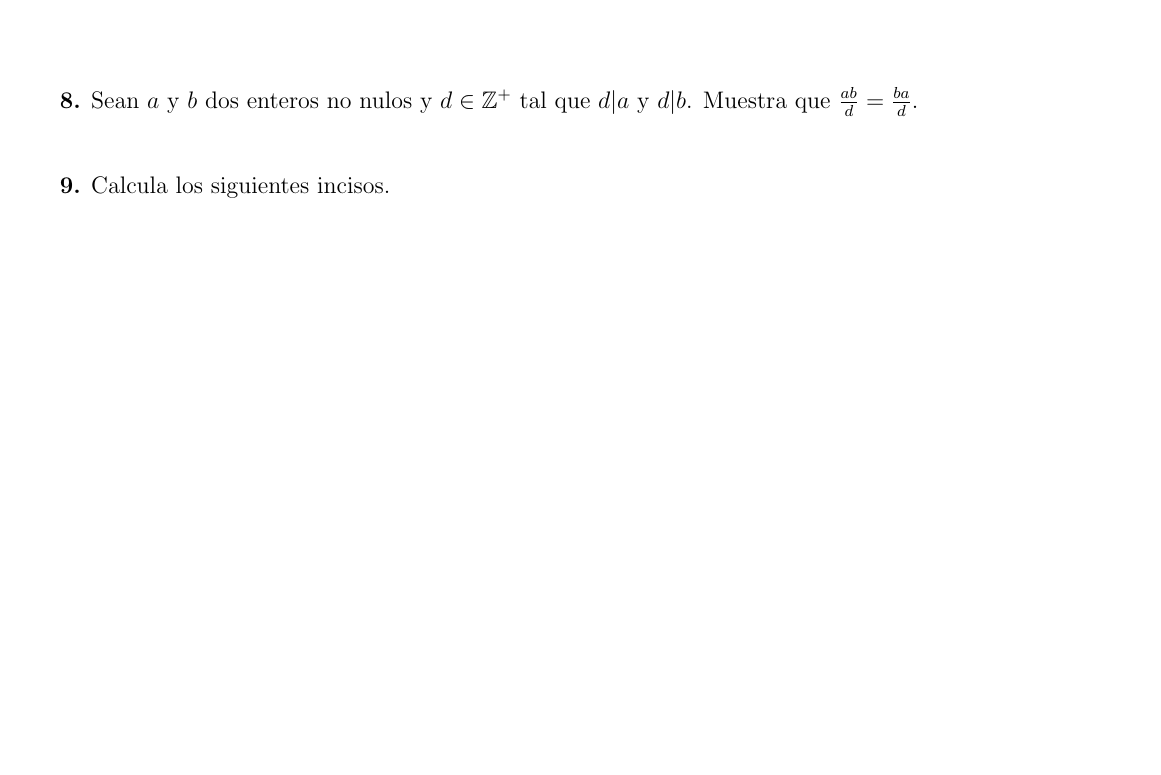
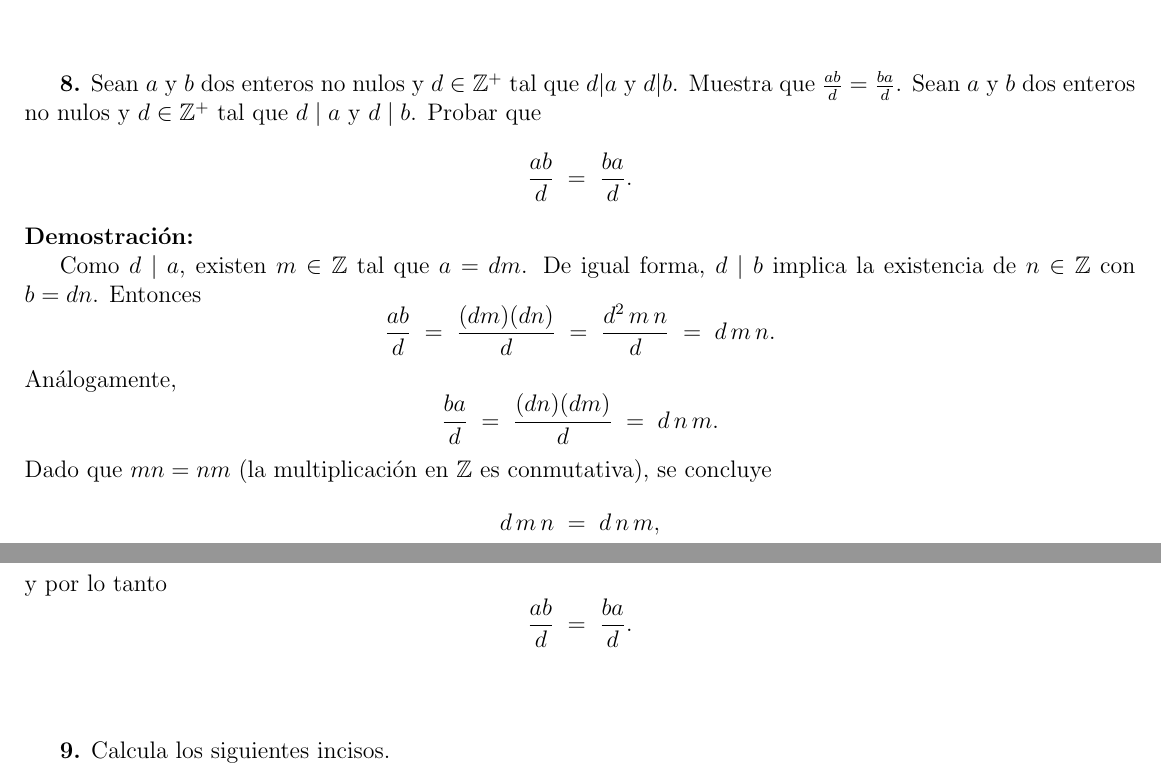
Before and after one commit to GoldTryck/ALGEBRA-SUP_II, a LaTeX problem sheet (tarea01.tex): part of page 7 of 9 before the commit and two parts of pages 8 and 9 of 11 after it, the two joined at a grey line, cut at the place of the change, the shorter picture padded with empty space. Compiled offline with pdfLaTeX.

Commit message:
Ejercicios 7 y 8 agregados

```diff
--- a/tarea01.tex
+++ b/tarea01.tex
@@ -407,3 +473,7 @@ se cumple que $a | c_1 b_1 + \dots + c_n b_n$
+(b - c) \;-\; (a - d) \;>\; 0
+\;\;\Longrightarrow\;\;
+a - d \;<\; b - c.
+\]
 
 \vspace{1cm}
 
@@ -411,7 +481,44 @@ se cumple que $a | c_1 b_1 + \dots + c_n b_n$
 % Ejercicio 8
 %
 \textbf{8.} Sean $a$ y $b$ dos enteros no nulos y $d \in \mathbb{Z}^+$ tal que $d | a$ y $d | b$. Muestra que $\frac{ab}{d} = \frac{ba}{d}$.
+Sean \(a\) y \(b\) dos enteros no nulos y \(d \in \mathbb{Z}^+\) tal que \(d \mid a\) y \(d \mid b\). Probar que
+\[
+\frac{ab}{d} \;=\; \frac{ba}{d}.
+\]
 
+\noindent
+\textbf{Demostración:}
+
+Como \(d \mid a\), existen \(m \in \mathbb{Z}\) tal que \(a = dm\). De igual forma, \(d \mid b\) implica la existencia de \(n \in \mathbb{Z}\) con \(b = dn\). Entonces
+\[
+\frac{ab}{d}
+\;=\;
+\frac{(dm)(dn)}{d}
+\;=\;
+\frac{d^2 \, m \, n}{d}
+\;=\;
+d \, m \, n.
+\]
+Análogamente,
+\[
+\frac{ba}{d}
+\;=\;
+\frac{(dn)(dm)}{d}
+\;=\;
+d \, n \, m.
+\]
+Dado que \(mn = nm\) (la multiplicación en \(\mathbb{Z}\) es conmutativa), se concluye
+\[
+d \, m \, n
+\;=\;
+d \, n \, m,
+\]
+y por lo tanto
+\[
+\frac{ab}{d}
+\;=\;
+\frac{ba}{d}.
+\]
 \vspace{1cm}
 
 %
```
Also changed, not shown: tarea01.tex (66 more changed lines).
